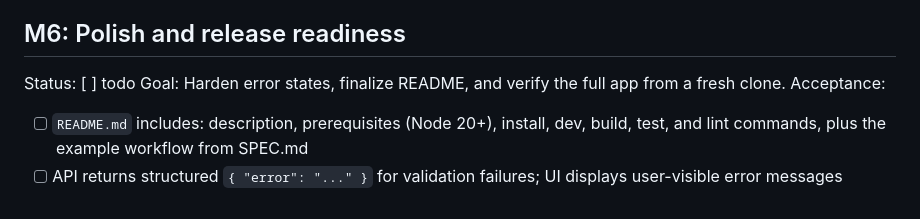
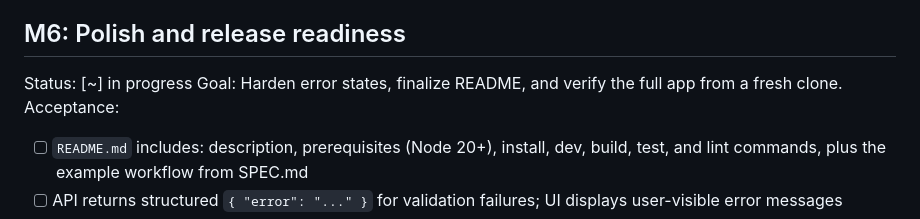
Before and after one commit to rvegajr/snippet-vault, a Markdown page: ROADMAP.md, the part around the change. GitHub-like rendering.

Commit message:
chore(M6): mark polish and release readiness in progress
Co-authored-by: Ricardo Vega <github@noctusoft.com>

```diff
--- a/ROADMAP.md
+++ b/ROADMAP.md
@@ -72,7 +72,7 @@ Notes:
 - Separate empty states for no snippets vs no search matches.
 
 ## M6: Polish and release readiness
-Status: [ ] todo
+Status: [~] in progress
 Goal: Harden error states, finalize README, and verify the full app from a fresh clone.
 Acceptance:
 - [ ] `README.md` includes: description, prerequisites (Node 20+), install, dev, build, test, and lint commands, plus the example workflow from SPEC.md
```
